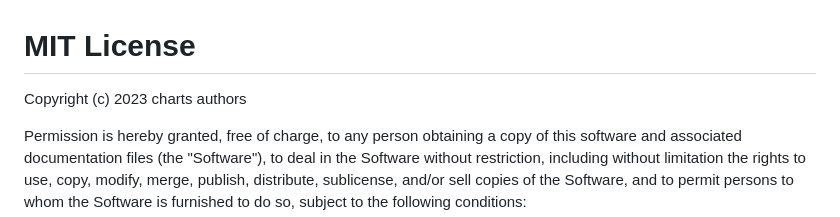
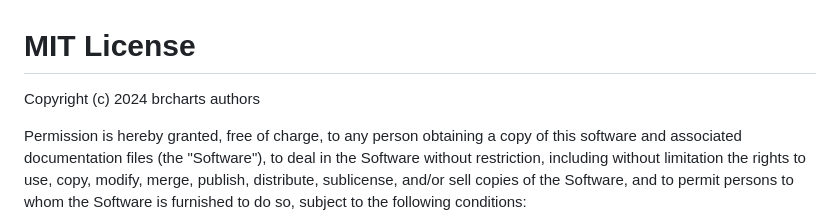
Before and after one commit to BR-Visualization/charts, a Markdown page: LICENSE.md, the part around the change. Rendered like a GitHub page.

```diff
--- a/LICENSE.md
+++ b/LICENSE.md
@@ -1,6 +1,6 @@
 # MIT License
 
-Copyright (c) 2023 charts authors
+Copyright (c) 2024 brcharts authors
 
 Permission is hereby granted, free of charge, to any person obtaining a copy
 of this software and associated documentation files (the "Software"), to deal
```
Also changed, not shown: NEWS.md (added, +3 -0 lines), README.md (+37 -0 lines), man/figures/README-grouped_barchart-1.png, man/figures/README-pyramid_plot-1.png, 11 other files.
